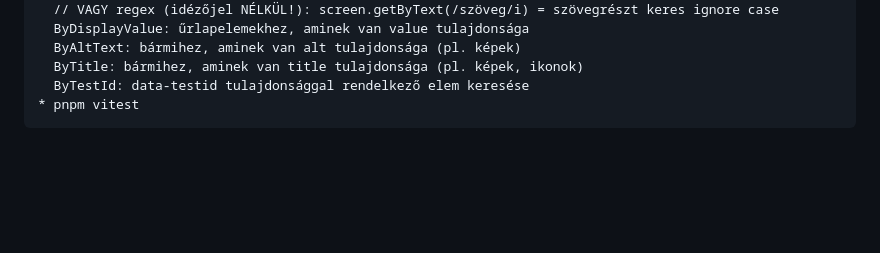
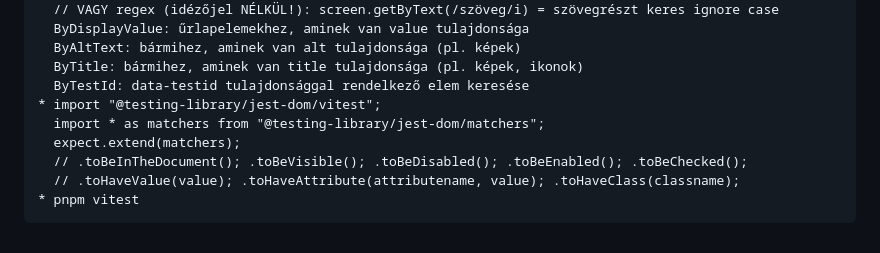
Before and after one commit to barsonyj/help, a Markdown page: README.md, the part around the change. Drawn GitHub-style; blank space fills up the shorter version.

Commit message:
Update Vitest

````diff
--- a/README.md
+++ b/README.md
@@ -219,5 +219,10 @@
   ByAltText: bármihez, aminek van alt tulajdonsága (pl. képek)
   ByTitle: bármihez, aminek van title tulajdonsága (pl. képek, ikonok)
   ByTestId: data-testid tulajdonsággal rendelkező elem keresése
+* import "@testing-library/jest-dom/vitest";
+  import * as matchers from "@testing-library/jest-dom/matchers";
+  expect.extend(matchers);
+  // .toBeInTheDocument(); .toBeVisible(); .toBeDisabled(); .toBeEnabled(); .toBeChecked();
+  // .toHaveValue(value); .toHaveAttribute(attributename, value); .toHaveClass(classname);
 * pnpm vitest
 ```
````
